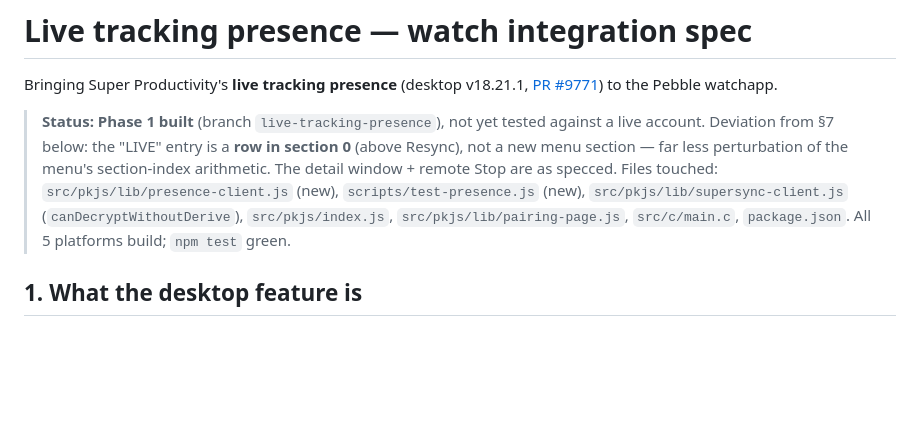
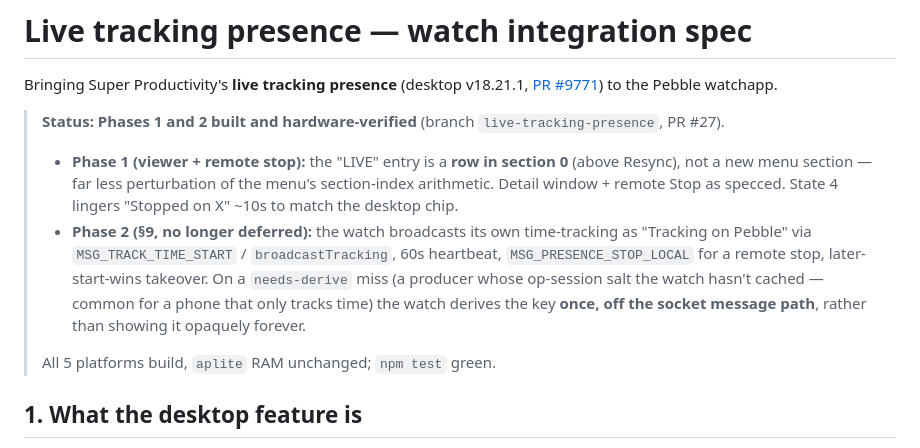
Before and after one commit to BigWebstas/PebbleSuperProductivity, a Markdown page: docs/live-tracking-presence-spec.md, the part around the change. Rendered like a GitHub page; blank space fills up the shorter version.

Commit message:
docs: mark Phase 2 built in the presence spec
Co-Authored-By: Claude Sonnet 5 <noreply@anthropic.com>
Claude-Session: https://claude.ai/code/session_0189xNbr5arZYtvB5QwjiZfi

```diff
--- a/docs/live-tracking-presence-spec.md
+++ b/docs/live-tracking-presence-spec.md
@@ -4,14 +4,22 @@ Bringing Super Productivity's **live tracking presence** (desktop v18.21.1,
 [PR #9771](https://github.com/super-productivity/super-productivity/pull/9771))
 to the Pebble watchapp.
 
-> **Status: Phase 1 built** (branch `live-tracking-presence`), not yet tested
-> against a live account. Deviation from §7 below: the "LIVE" entry is a **row
-> in section 0** (above Resync), not a new menu section — far less perturbation
-> of the menu's section-index arithmetic. The detail window + remote Stop are
-> as specced. Files touched: `src/pkjs/lib/presence-client.js` (new),
-> `scripts/test-presence.js` (new), `src/pkjs/lib/supersync-client.js`
-> (`canDecryptWithoutDerive`), `src/pkjs/index.js`, `src/pkjs/lib/pairing-page.js`,
-> `src/c/main.c`, `package.json`. All 5 platforms build; `npm test` green.
+> **Status: Phases 1 and 2 built and hardware-verified** (branch
+> `live-tracking-presence`, PR #27).
+>
+> - **Phase 1 (viewer + remote stop):** the "LIVE" entry is a **row in
+>   section 0** (above Resync), not a new menu section — far less perturbation
+>   of the menu's section-index arithmetic. Detail window + remote Stop as
+>   specced. State 4 lingers "Stopped on X" ~10s to match the desktop chip.
+> - **Phase 2 (§9, no longer deferred):** the watch broadcasts its own
+>   time-tracking as "Tracking on Pebble" via `MSG_TRACK_TIME_START` /
+>   `broadcastTracking`, 60s heartbeat, `MSG_PRESENCE_STOP_LOCAL` for a
+>   remote stop, later-start-wins takeover. On a `needs-derive` miss (a
+>   producer whose op-session salt the watch hasn't cached — common for a
+>   phone that only tracks time) the watch derives the key **once, off the
+>   socket message path**, rather than showing it opaquely forever.
+>
+> All 5 platforms build, `aplite` RAM unchanged; `npm test` green.
 
 ## 1. What the desktop feature is
 
```
